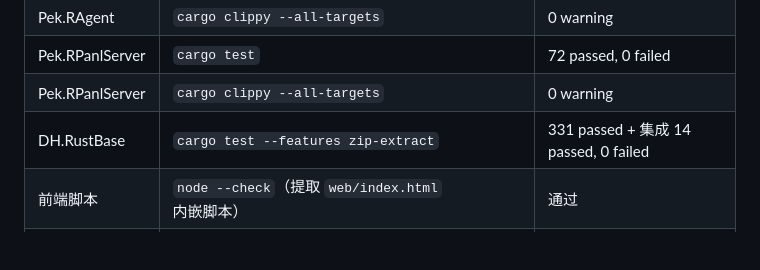
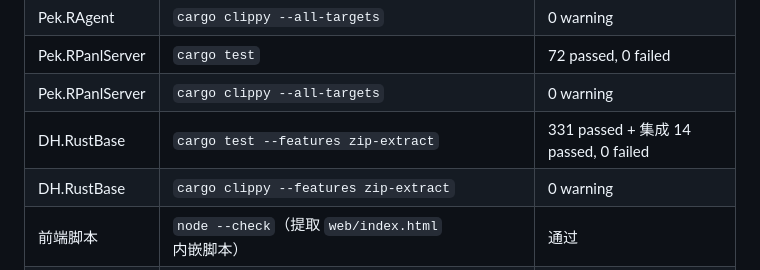
Before and after one commit to RemoteAll/Pek.RAgent, a Markdown page: docs/审计报告-2026-10-27-远程应用升级与安全.md, the part around the change. Drawn GitHub-style; blank space fills up the shorter version.

Commit message:
docs: 审计报告补充 DH.RustBase clippy 验证结果

```diff
--- a/docs/审计报告-2026-10-27-远程应用升级与安全.md
+++ b/docs/审计报告-2026-10-27-远程应用升级与安全.md
@@ -150,6 +150,7 @@ sequenceDiagram
 | Pek.RPanlServer | `cargo test` | 72 passed, 0 failed |
 | Pek.RPanlServer | `cargo clippy --all-targets` | 0 warning |
 | DH.RustBase | `cargo test --features zip-extract` | 331 passed + 集成 14 passed, 0 failed |
+| DH.RustBase | `cargo clippy --features zip-extract` | 0 warning |
 | 前端脚本 | `node --check`（提取 `web/index.html` 内嵌脚本） | 通过 |
 | **真实端到端** | 临时平台（127.0.0.1:5599）+ 临时 RAgent（127.0.0.1:5601，`-Run`） | 通过（见下） |
 
```
